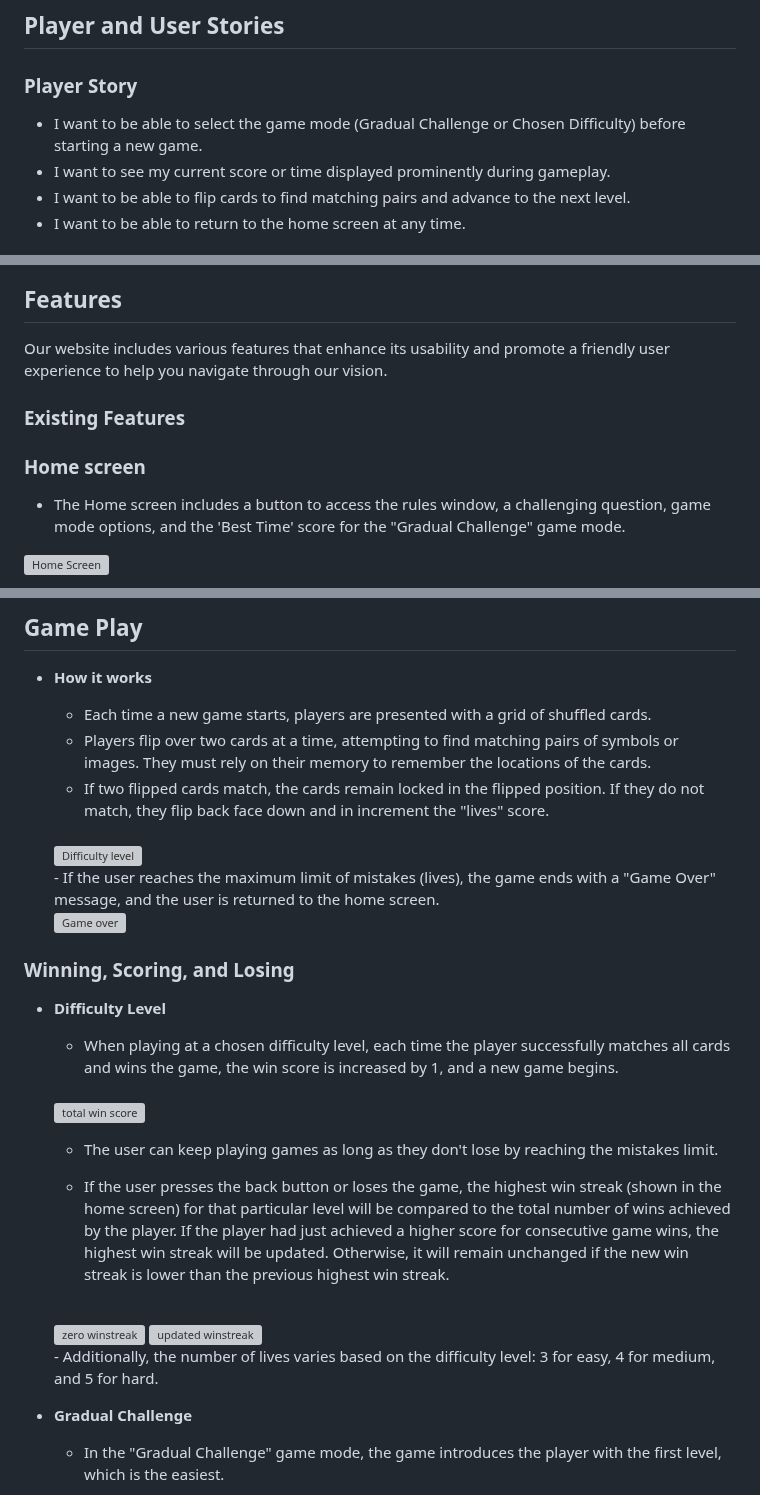
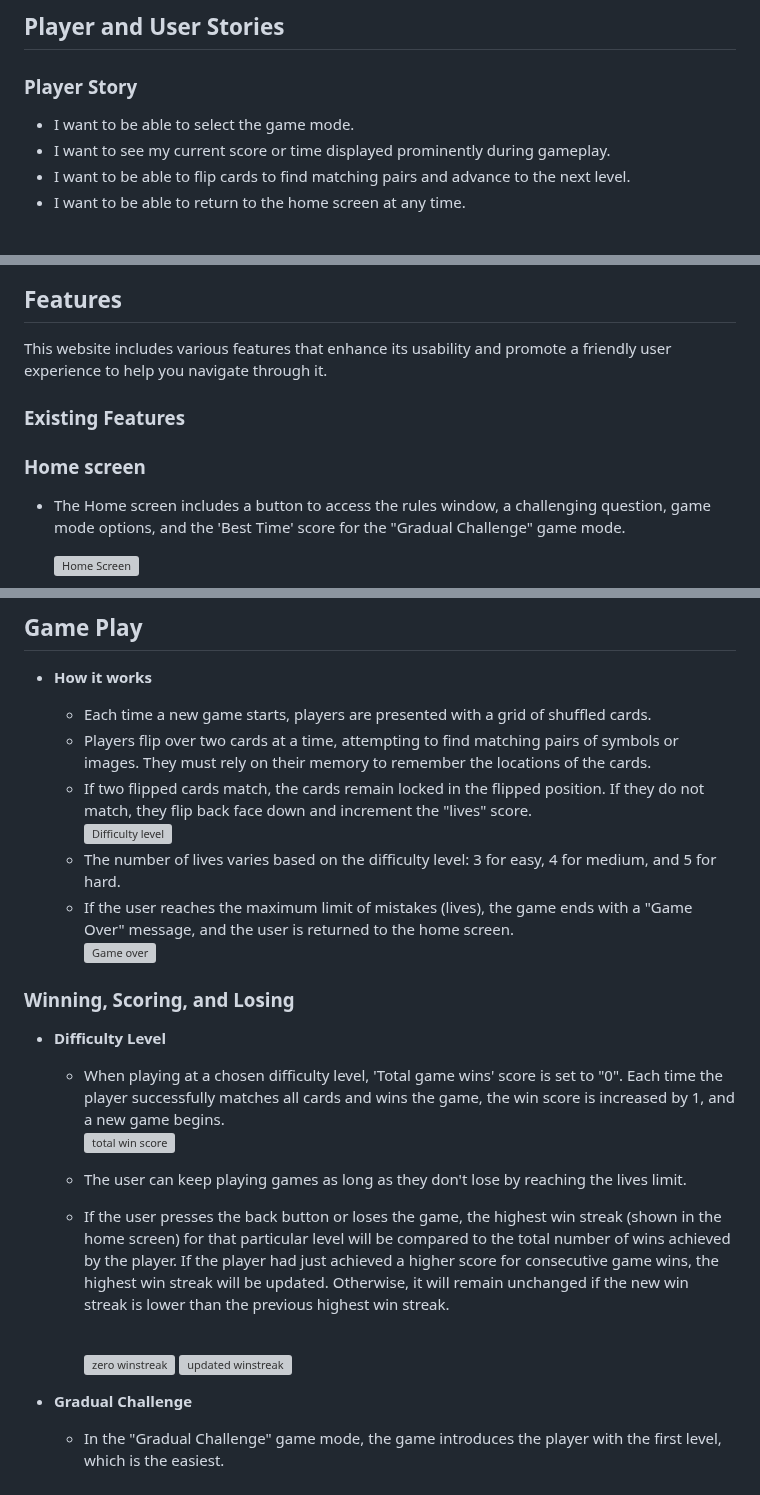
Before and after one commit to Ahmadk-g/Memory-Master, a Markdown page: README.md, 3 parts joined by grey strips. Drawn GitHub-style; grey boxes are pictures that could not be loaded.

Commit message:
Edit text content README

```diff
--- a/README.md
+++ b/README.md
@@ -27,7 +27,7 @@ Develop a user-friendly game interface that:
 ## Player and User Stories
 
  ### Player Story
-  - I want to be able to select the game mode (Gradual Challenge or Chosen Difficulty) before starting a new game.
+  - I want to be able to select the game mode.
   - I want to see my current score or time displayed prominently during gameplay.
   - I want to be able to flip cards to find matching pairs and advance to the next level.
   - I want to be able to return to the home screen at any time.
@@ -63,7 +63,7 @@ Develop a user-friendly game interface that:
 
 ## Features
 
-Our website includes various features that enhance its usability and promote a friendly user experience to help you navigate through our vision.
+This website includes various features that enhance its usability and promote a friendly user experience to help you navigate through it.
 
 ### Existing Features
 
@@ -136,13 +136,14 @@ Our website includes various features that enhance its usability and promote a f
 
 - __How it works__
 
-    - Each time a new game starts, players are presented with a grid of shuffled cards.
-    - Players flip over two cards at a time, attempting to find matching pairs of symbols or images. They must rely on their memory to remember the locations of the cards.
-    - If two flipped cards match, the cards remain locked in the flipped position. If they do not match, they flip back face down and in increment the "lives" score.
+  - Each time a new game starts, players are presented with a grid of shuffled cards.
+  - Players flip over two cards at a time, attempting to find matching pairs of symbols or images. They must rely on their memory to remember the locations of the cards.
+  - If two flipped cards match, the cards remain locked in the flipped position. If they do not match, they flip back face down and increment the "lives" score.
     <br>
     <img src="https://github.com/Ahmadk-g/MEMORY-MASTER/blob/main/assets/images/screenshots/match.png " alt="Difficulty level" width="250px" height="400px">
     <br>
-    - If the user reaches the maximum limit of mistakes (lives), the game ends with a "Game Over" message, and the user is returned to the home screen.
+  - The number of lives varies based on the difficulty level: 3 for easy, 4 for medium, and 5 for hard.
+  - If the user reaches the maximum limit of mistakes (lives), the game ends with a "Game Over" message, and the user is returned to the home screen.
     <br>
     <img src="https://github.com/Ahmadk-g/MEMORY-MASTER/blob/main/assets/images/screenshots/gameover.png " alt="Game over" width="240px" height="180px">
 
@@ -152,13 +153,13 @@ Our website includes various features that enhance its usability and promote a f
 
 - __Difficulty Level__
 
-    - When playing at a chosen difficulty level, each time the player successfully matches all cards and wins the game, the win score is increased by 1, and a new game begins.
+  - When playing at a chosen difficulty level, 'Total game wins' score is set to "0". Each time the player successfully matches all cards and wins the game, the win score is increased by 1, and a new game begins.
     <br>
     <img src="https://github.com/Ahmadk-g/MEMORY-MASTER/blob/main/assets/images/screenshots/total-winscore.png " alt="total win score" width="150px" height="50px">
 
-    - The user can keep playing games as long as they don't lose by reaching the mistakes limit.
+  - The user can keep playing games as long as they don't lose by reaching the lives limit.
 
-    - If the user presses the back button or loses the game, the highest win streak (shown in the home screen) for that particular level will be compared to the total number of wins achieved by the player. If the player had just achieved a higher score for consecutive game wins, the highest win streak will be updated. Otherwise, it will remain unchanged if the new win streak is lower than the previous highest win streak.
+  - If the user presses the back button or loses the game, the highest win streak (shown in the home screen) for that particular level will be compared to the total number of wins achieved by the player. If the player had just achieved a higher score for consecutive game wins, the highest win streak will be updated. Otherwise, it will remain unchanged if the new win streak is lower than the previous highest win streak.
 
     <br>
 
@@ -166,7 +167,7 @@ Our website includes various features that enhance its usability and promote a f
 
     <img src="https://github.com/Ahmadk-g/MEMORY-MASTER/blob/main/assets/images/screenshots/win-streak.png " alt="updated winstreak" width="370px" height="95px">
     <br>
-    - Additionally, the number of lives varies based on the difficulty level: 3 for easy, 4 for medium, and 5 for hard.
+
 
 
 - __Gradual Challenge__
```
Also changed, not shown: other parts of README.md (+13 -13 lines).
